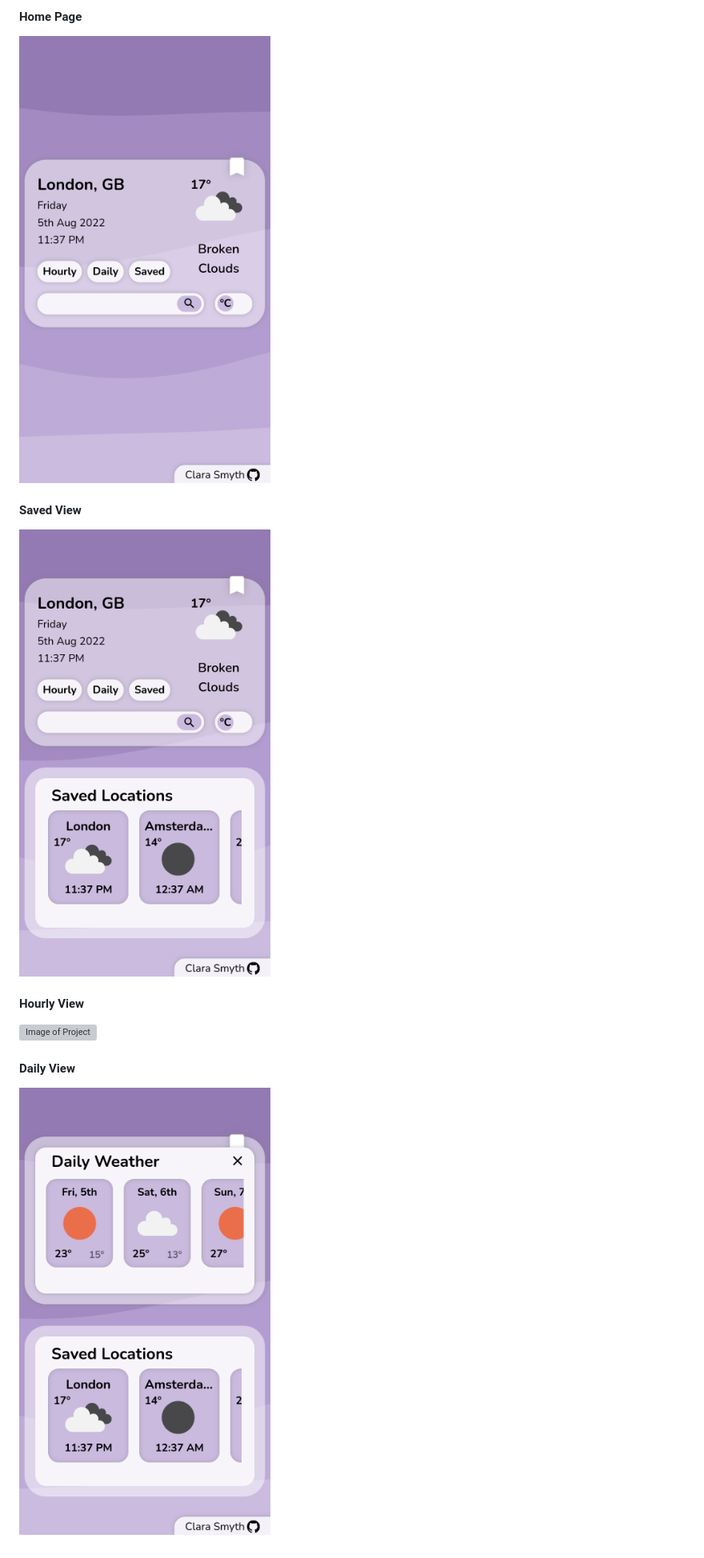
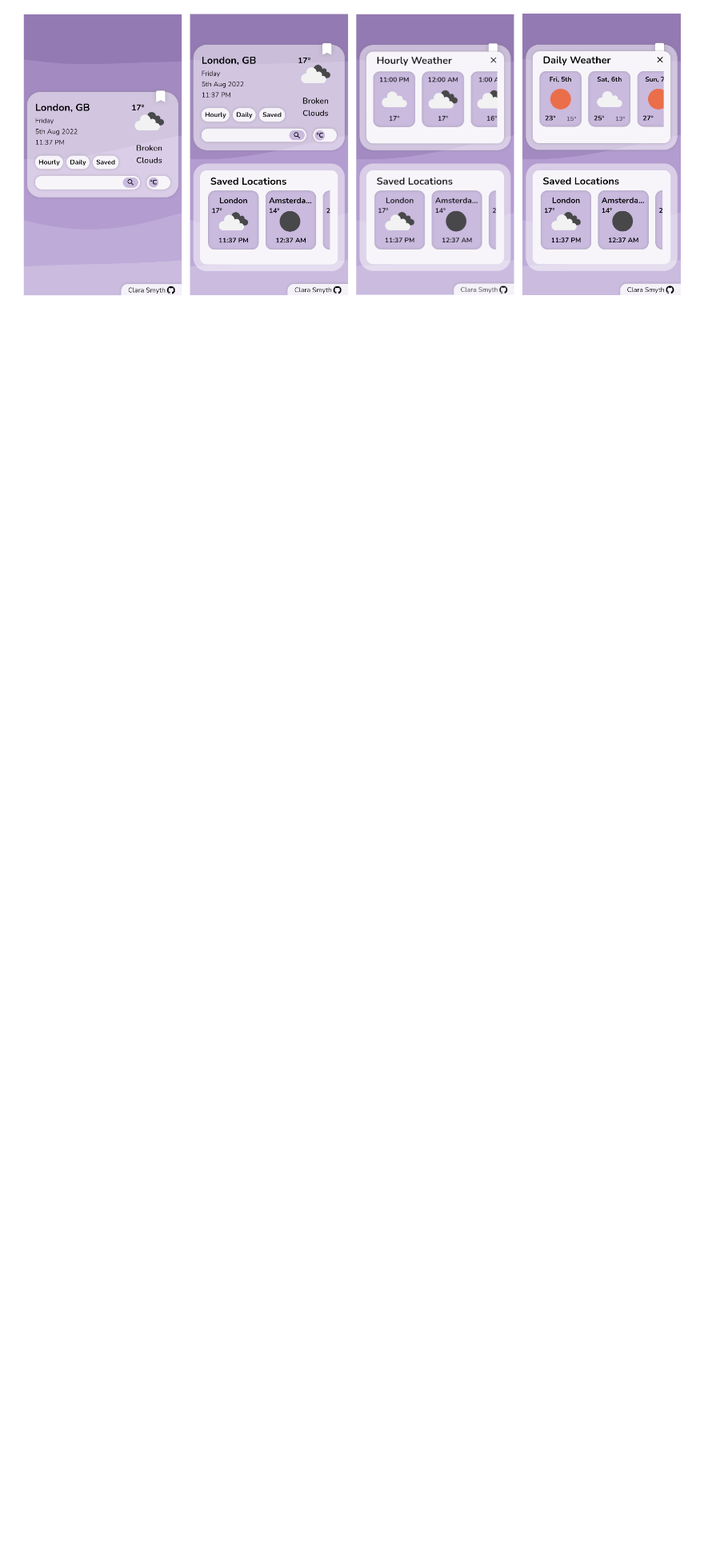
Before and after one commit to ClaraSmyth/weather-app, a Markdown page: README.md, the part around the change printed below. Shown: that part at 80% size. Rendered like a GitHub page; pictures changed too: readme-assets/Images/Mobile-Daily.png (deleted), readme-assets/Images/Mobile-Home.png (deleted), readme-assets/Images/Mobile-Saved.png (deleted); blank space fills up the shorter version; grey boxes are pictures that could not be loaded.

```diff
--- a/README.md
+++ b/README.md
@@ -74,16 +74,2 @@ To see the assignment details - [Click Here](https://www.theodinproject.com/less
 
-#### Home Page
-
-![Image of Project](./readme-assets/Images/Mobile-Home.png)
-
-#### Saved View
-
-![Image of Project](./readme-assets/Images/Mobile-Saved.png)
-
-#### Hourly View
-
-![Image of Project](./readme-assets/ImagesMobile-Hourly.png)
-
-#### Daily View
-
-![Image of Project](./readme-assets/Images/Mobile-Daily.png)
+![Image of Project](./readme-assets/Images/Mobile-View.png)
```
Also changed, not shown: other parts of README.md (+1 -1 lines), readme-assets/Images/Mobile-Hourly.png (deleted).
